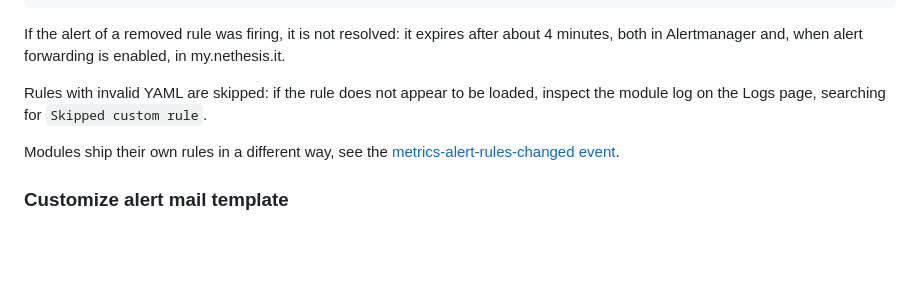
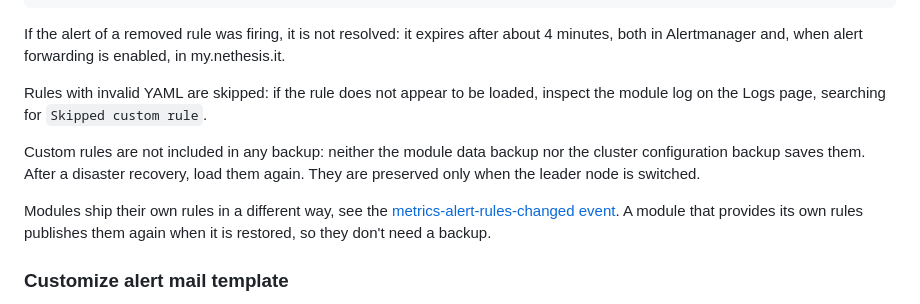
Before and after one commit to NethServer/ns8-metrics, a Markdown page: README.md, the part around the change. Rendered like a GitHub page; blank space fills up the shorter version.

Commit message:
docs: note custom alert rules are not backed up
Custom rules live only in the metrics module Redis keys, which are
excluded from both the module data backup and the cluster
configuration backup. Rules provided by modules are not affected,
because each module publishes them again on restore.

Assisted-by: Claude Code:claude-opus-5-5

```diff
--- a/README.md
+++ b/README.md
@@ -156,8 +156,15 @@ Rules with invalid YAML are skipped: if the rule does not appear to be
 loaded, inspect the module log on the Logs page, searching for
 `Skipped custom rule`.
 
+Custom rules are not included in any backup: neither the module data
+backup nor the cluster configuration backup saves them. After a disaster
+recovery, load them again. They are preserved only when the leader node
+is switched.
+
 Modules ship their own rules in a different way, see the
 [metrics-alert-rules-changed event](#metrics-alert-rules-changed-event).
+A module that provides its own rules publishes them again when it is
+restored, so they don't need a backup.
 
 
 ### Customize alert mail template
```
